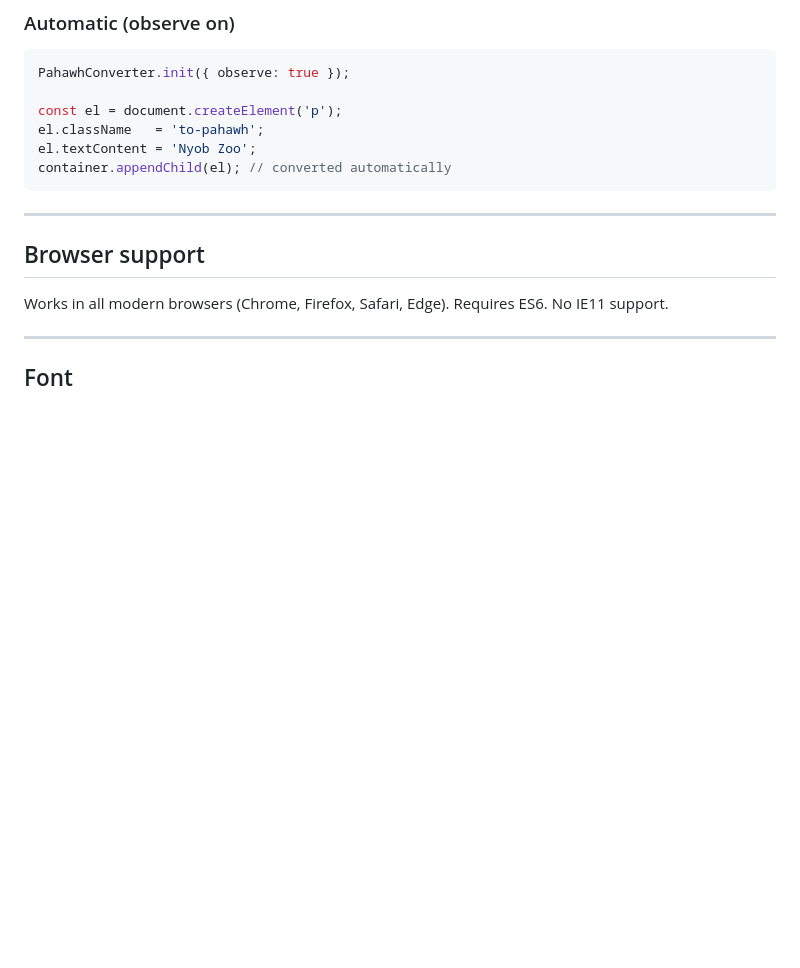
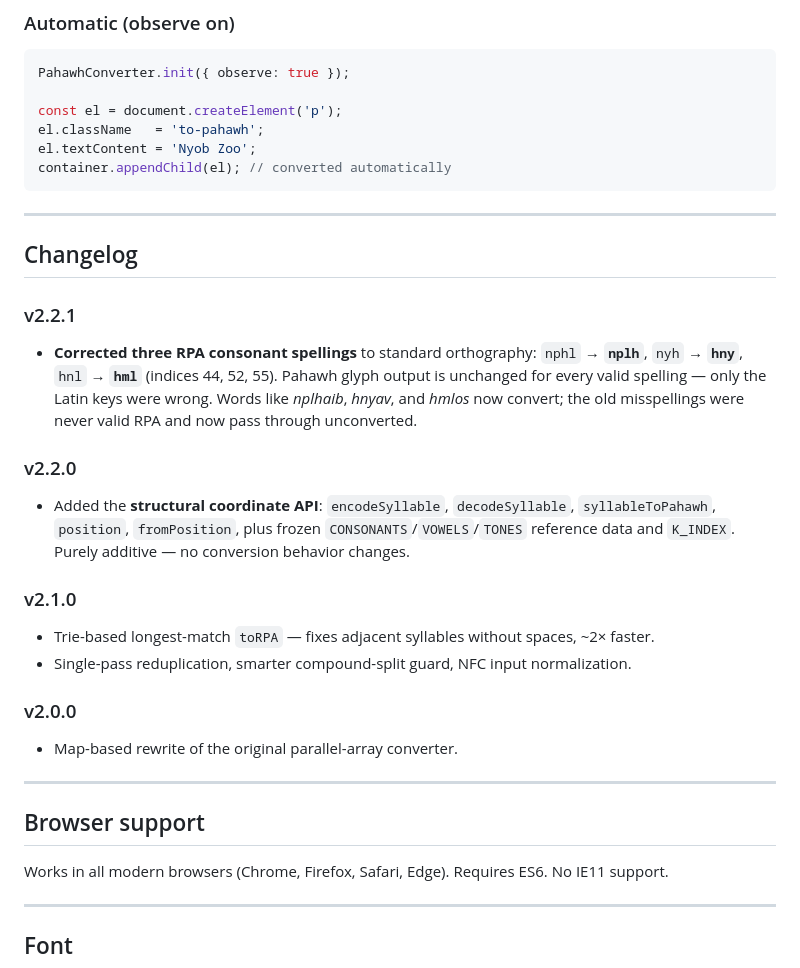
Before and after one commit to pahawh-platform/pahawh-hmong-converter, a Markdown page: README.md, the part around one of its changes. GitHub-like rendering; blank space fills up the shorter version.

````diff
--- a/README.md
+++ b/README.md
@@ -382,6 +416,23 @@ el.className   = 'to-pahawh';
 el.textContent = 'Nyob Zoo';
 container.appendChild(el); // converted automatically
 ```
+
+---
+
+## Changelog
+
+### v2.2.1
+- **Corrected three RPA consonant spellings** to standard orthography: `nphl` → **`nplh`**, `nyh` → **`hny`**, `hnl` → **`hml`** (indices 44, 52, 55). Pahawh glyph output is unchanged for every valid spelling — only the Latin keys were wrong. Words like *nplhaib*, *hnyav*, and *hmlos* now convert; the old misspellings were never valid RPA and now pass through unconverted.
+
+### v2.2.0
+- Added the **structural coordinate API**: `encodeSyllable`, `decodeSyllable`, `syllableToPahawh`, `position`, `fromPosition`, plus frozen `CONSONANTS`/`VOWELS`/`TONES` reference data and `K_INDEX`. Purely additive — no conversion behavior changes.
+
+### v2.1.0
+- Trie-based longest-match `toRPA` — fixes adjacent syllables without spaces, ~2× faster.
+- Single-pass reduplication, smarter compound-split guard, NFC input normalization.
+
+### v2.0.0
+- Map-based rewrite of the original parallel-array converter.
 
 ---
 
````
Also changed, not shown: other parts of README.md (+37 -3 lines).
